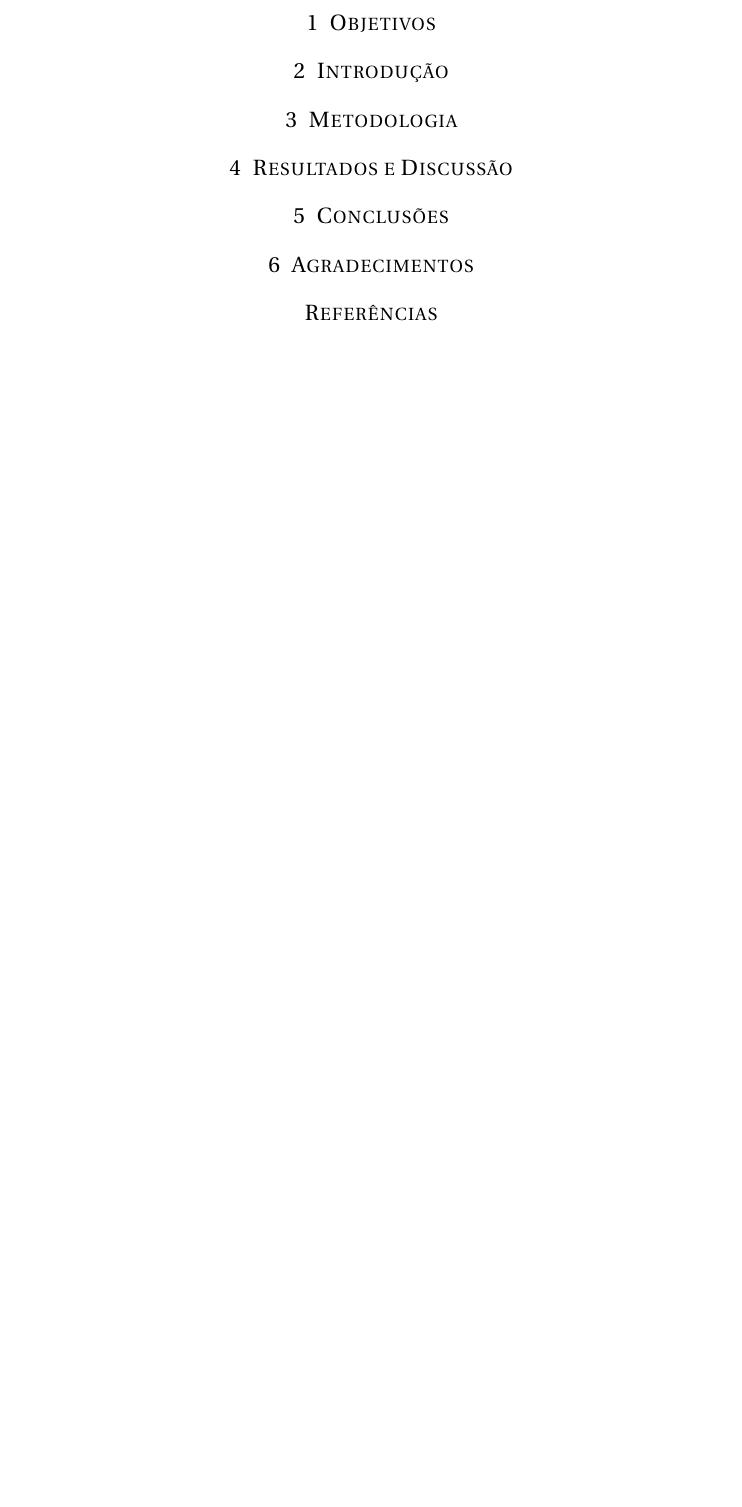
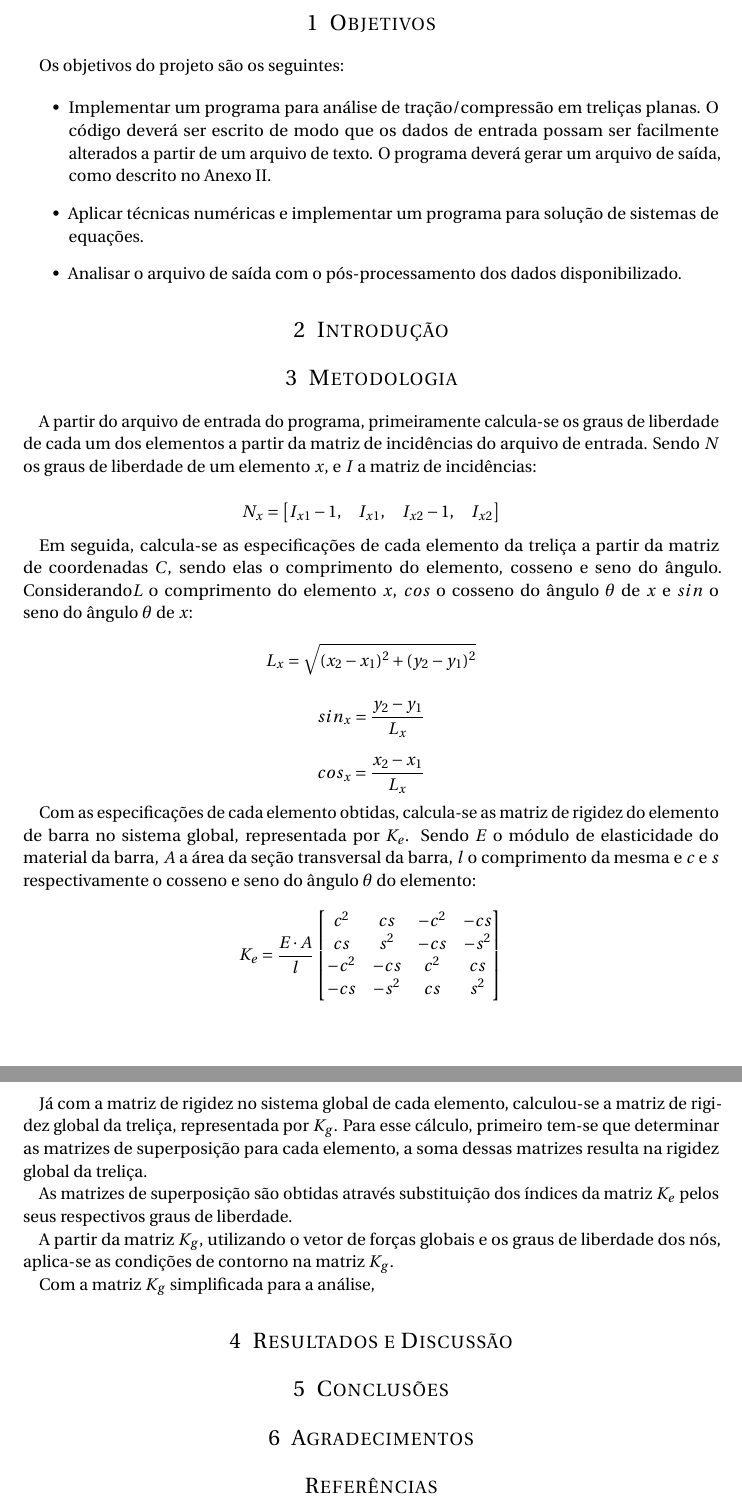
Before and after one commit to pedrocunial/TrelicaTopper, a LaTeX document (Relatorio/relatorio.tex): part of page 3 of 3 before the commit and two parts of pages 3 and 4 of 4 after it, the two joined at a grey line, cut so that both start at the same text, the shorter picture padded with empty space. Compiled offline with pdfLaTeX.

Commit message:
minor changes

```diff
--- a/Relatorio/relatorio.tex
+++ b/Relatorio/relatorio.tex
@@ -7,7 +7,9 @@
 \usepackage{amsmath,amsfonts,amsthm} % Math packages
 \usepackage[pdftex]{graphicx}
 \usepackage{url}
-
+\usepackage{indentfirst}
+\usepackage{mathtools}
+\DeclarePairedDelimiter{\Vector}{\lparen}{\rparen}
 
 %%% Custom sectioning
 \usepackage{sectsty}
@@ -62,12 +64,63 @@
 
 %%% Objetivos
 \section{Objetivos}
+Os objetivos do projeto são os seguintes:
+
+\begin{itemize}
+	\item Implementar um programa para análise de tração/compressão em
+	treliças planas. O código deverá ser escrito de modo que os dados de entrada
+	possam ser facilmente alterados a partir de um arquivo de texto. O programa deverá gerar um arquivo de saída, como
+	descrito no Anexo II.
+
+	\item Aplicar técnicas numéricas e implementar um programa para
+	solução de sistemas de equações.
+
+	\item Analisar o arquivo de saída com o pós-processamento dos dados
+	disponibilizado.
+\end{itemize}
 
 %%% Introdução
 \section{Introdução}
 
 %%% Metodologia
 \section{Metodologia}
+
+A partir do arquivo de entrada do programa, primeiramente calcula-se os graus de liberdade de cada um dos elementos a partir da matriz de incidências do arquivo de entrada. Sendo \(N\) os graus de liberdade de um elemento \(x\), e \(I\) a matriz de incidências:
+
+
+\[N_x =
+\begin{bmatrix}
+I_{x1} - 1 ,& I_{x1} ,& I_{x2} - 1 ,& I_{x2}  \\
+\end{bmatrix}
+\]
+
+Em seguida, calcula-se as especificações de cada elemento da treliça a partir da matriz de coordenadas \(C\), sendo elas o comprimento do elemento, cosseno e seno do ângulo. Considerando\(L\) o comprimento do elemento \(x\), \(cos\) o cosseno do ângulo \(\theta\) de \(x\) e \(sin\) o seno do ângulo \(\theta\) de \(x\):
+
+\[L_x = \sqrt{(x_2 - x_1)^2 + (y_2 - y_1)^2}\]
+
+\[sin_x = \frac{y_2 - y_1}{L_x}\]
+
+\[cos_x = \frac{x_2 - x_1}{L_x} \]
+
+Com as especificações de cada elemento obtidas, calcula-se as matriz de rigidez do elemento de barra no sistema global, representada por \(K_e\). Sendo \(E\) o módulo de elasticidade do material da barra, \(A\) a área da seção transversal da barra, \(l\) o comprimento da mesma e \(c\) e \(s\) respectivamente o cosseno e seno do ângulo \(\theta\) do elemento:
+
+\[K_e = \frac{E \cdot A}{l}
+\begin{bmatrix}
+c^2 & cs & -c^2 & -cs\\
+cs & s^2 & -cs & -s^2 \\
+-c^2 & -cs & c^2 & cs \\
+-cs & -s^2 & cs & s^2
+\end{bmatrix}
+\]
+
+Já com a matriz de rigidez no sistema global de cada elemento, calculou-se a matriz de rigidez global da treliça, representada por \(K_g\). Para esse cálculo, primeiro tem-se que determinar as matrizes de superposição para cada elemento, a soma dessas matrizes resulta na rigidez global da treliça.
+
+As matrizes de superposição são obtidas através substituição dos índices da matriz \(K_e\) pelos seus respectivos graus de liberdade.
+
+A partir da matriz \(K_g\), utilizando o vetor de forças globais e os graus de liberdade dos nós, aplica-se as condições de contorno na matriz \(K_g\).
+
+Com a matriz \(K_g\) simplificada para a análise,
+
 
 %%% Resultados e Discussão
 \section{Resultados e Discussão}
```
Also changed, not shown: Relatorio/relatorio.pdf, 5 other files.
